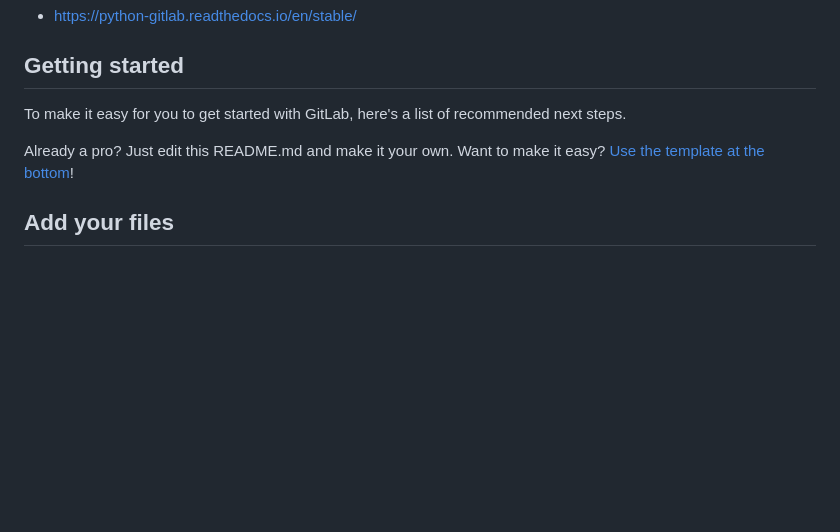
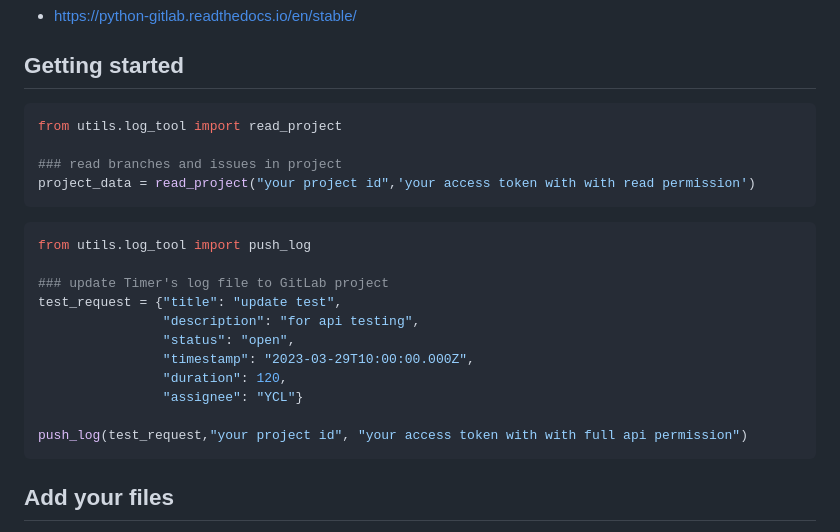
Before and after one commit to mamao000/gittimer, a Markdown page: README.md, the part around the change. Drawn GitHub-style; blank space fills up the shorter version.

Commit message:
update Getting started

````diff
--- a/README.md
+++ b/README.md
@@ -10,10 +10,26 @@ pip install python-gitlab
 
 ## Getting started
 
-To make it easy for you to get started with GitLab, here's a list of recommended next steps.
+```python
+from utils.log_tool import read_project
 
-Already a pro? Just edit this README.md and make it your own. Want to make it easy? [Use the template at the bottom](#editing-this-readme)!
+### read branches and issues in project
+project_data = read_project("your project id",'your access token with with read permission')
+```
 
+```python
+from utils.log_tool import push_log
+
+### update Timer's log file to GitLab project
+test_request = {"title": "update test",
+                "description": "for api testing",
+                "status": "open",
+                "timestamp": "2023-03-29T10:00:00.000Z",
+                "duration": 120,
+                "assignee": "YCL"}
+
+push_log(test_request,"your project id", "your access token with with full api permission")
+```
 ## Add your files
 
 - [ ] [Create](https://docs.gitlab.com/ee/user/project/repository/web_editor.html#create-a-file) or [upload](https://docs.gitlab.com/ee/user/project/repository/web_editor.html#upload-a-file) files
````
